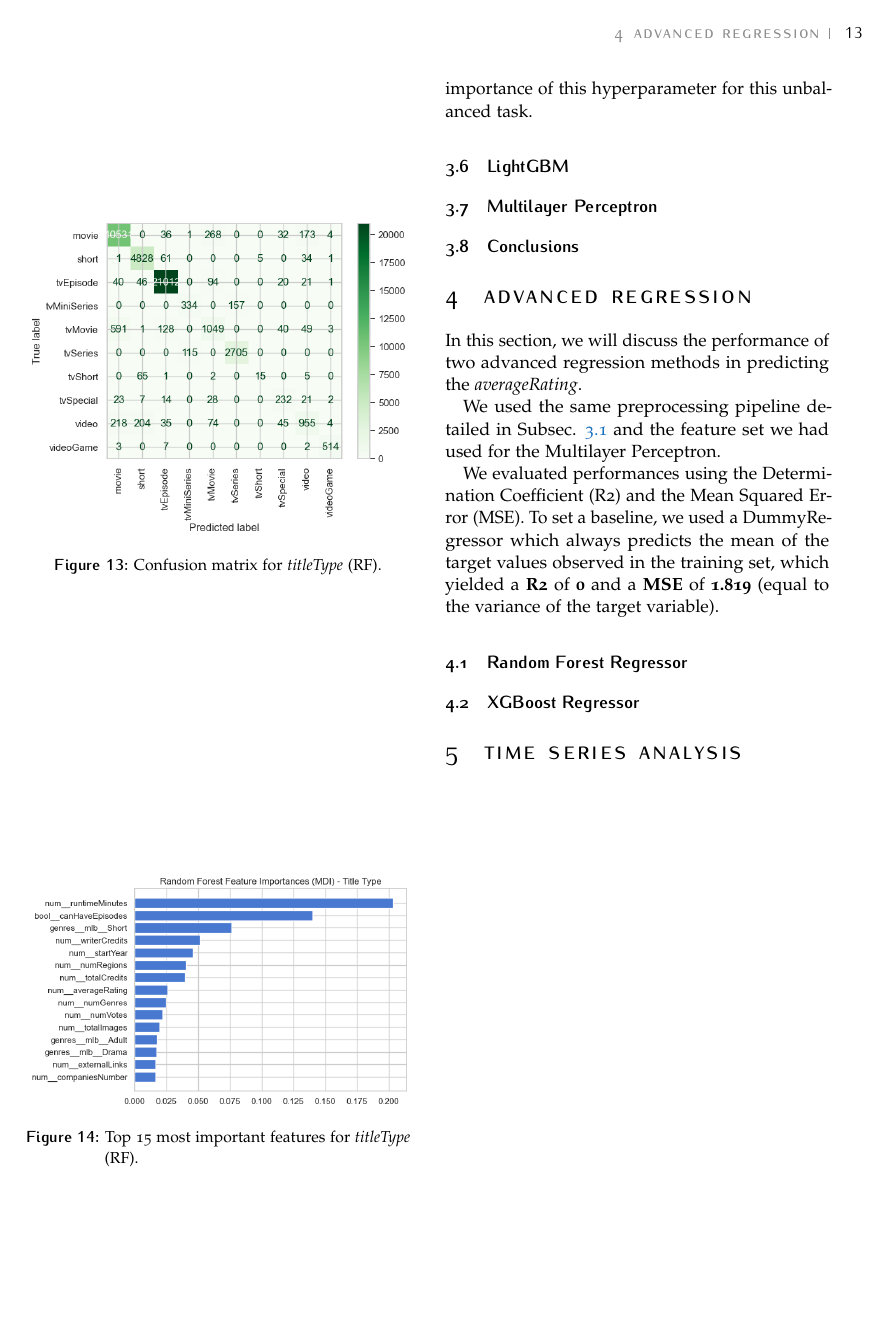
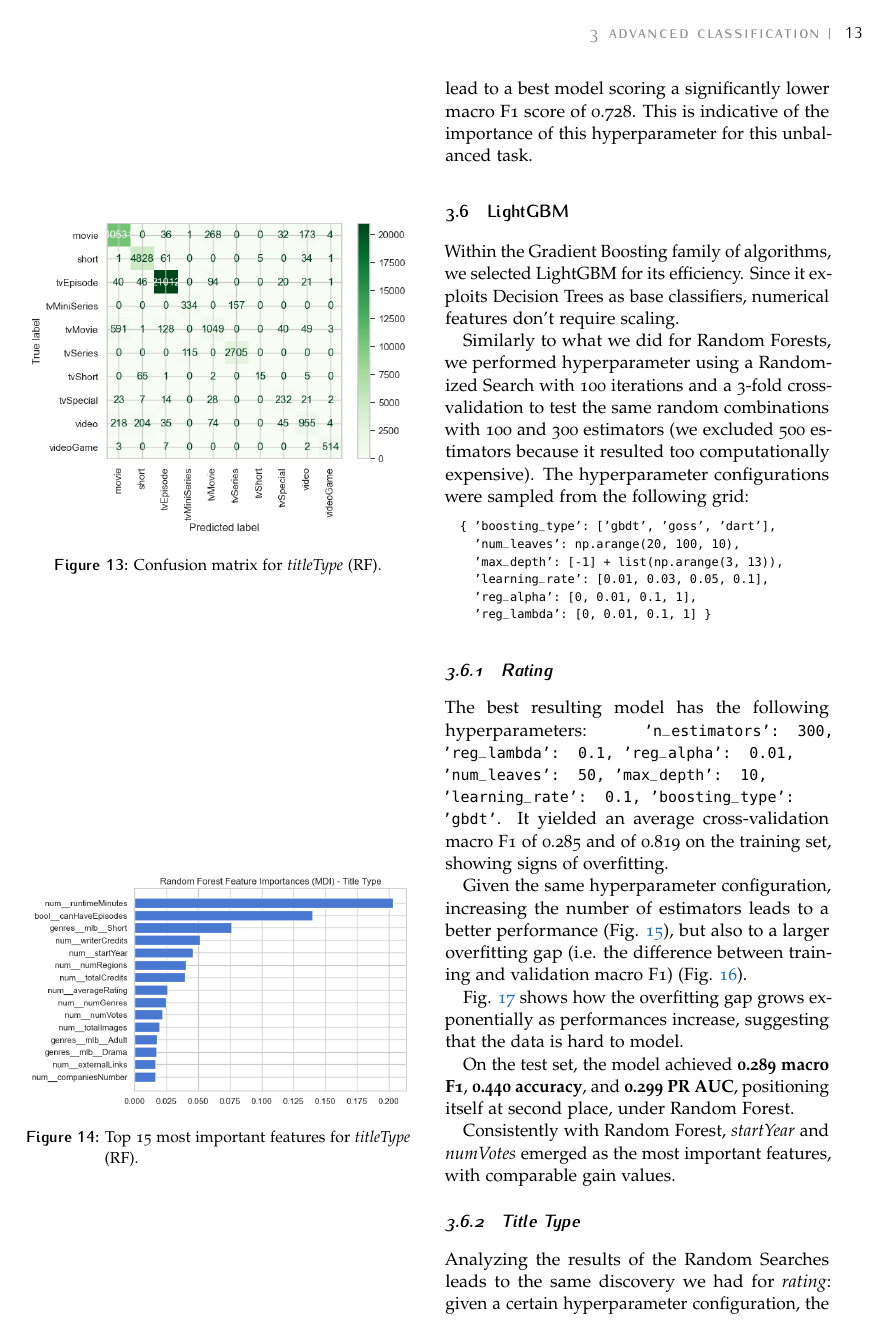
Before and after one commit to g-fabiani4-unipi/dm2_project, a LaTeX document (doc/main.tex, which reads doc/sections/classification.tex): page 13 of 13 before the commit and page 13 of 15 after it. Compiled offline with pdfLaTeX.

Commit message:
Report LightGBM

```diff
--- a/doc/sections/classification.tex
+++ b/doc/sections/classification.tex
@@ -170,4 +170,19 @@ Checking the 15 most important features (Fig \ref{fig:rf_feat_impo_tt.png}), we
 Finally, it's worth pointing out that prior experimentation keeping the default hyperparameter \texttt{'class\_weight': None} instead of \texttt{'balanced'} lead to a best model scoring a significantly lower macro F1 score of 0.728. This is indicative of the importance of this hyperparameter for this unbalanced task.
 
 \subsection{LightGBM}
+Within the Gradient Boosting family of algorithms, we selected LightGBM for its efficiency. Since it exploits Decision Trees as base classifiers, numerical features don't require scaling.
 
+Similarly to what we did for Random Forests, we performed hyperparameter using a Randomized Search with 100 iterations and a 3-fold cross-validation to test the same random combinations with 100 and 300 estimators (we excluded 500 estimators because it resulted too computationally expensive). The hyperparameter configurations were sampled from the following grid:
+\begin{lstlisting}[basicstyle=\footnotesize\ttfamily]
+  { 'boosting_type': ['gbdt', 'goss', 'dart'],
+    'num_leaves': np.arange(20, 100, 10),
+    'max_depth': [-1] + list(np.arange(3, 13)),
+    'learning_rate': [0.01, 0.03, 0.05, 0.1],
+    'reg_alpha': [0, 0.01, 0.1, 1],
+    'reg_lambda': [0, 0.01, 0.1, 1] }
+\end{lstlisting}
+
+\subsubsection{Rating}
+The best resulting model has the following hyperparameters: \texttt{'n\_estimators': 300, 'reg\_lambda': 0.1, 'reg\_alpha': 0.01, 'num\_leaves': 50, 'max\_depth': 10, 'learning\_rate': 0.1, 'boosting\_type': 'gbdt'}. It yielded an average cross-validation macro F1 of 0.285 and of 0.819 on the training set, showing signs of overfitting.
+
+Given the same hyperparameter configuration, increasing the number of estimators leads to a better performance (Fig. \ref{fig:lightgbm_estimators.png}), but also to a larger overfitting gap (i.e. the difference between training and validation macro F1) (Fig. \ref{fig:lightgbm_overfitting.png}).
@@ -173,0 +199,4 @@ Finally, it's worth pointing out that prior experimentation keeping the default
+    \label{fig:lightgbm_overfitting.png}
+\end{figure}
+
+Fig. \ref{fig:lightgbm_overfitting_vs_performance_rating.png} shows how the overfitting gap grows exponentially as performances increase, suggesting that the data is hard to model.
@@ -173,0 +206,9 @@ Finally, it's worth pointing out that prior experimentation keeping the default
+    \label{fig:lightgbm_overfitting_vs_performance_rating.png}
+\end{figure}
+
+On the test set, the model achieved \textbf{0.289 macro F1}, \textbf{0.440 accuracy}, and \textbf{0.299 PR AUC}, positioning itself at second place, under Random Forest.
+
+Consistently with Random Forest, \textit{startYear} and \textit{numVotes} emerged as the most important features, with comparable gain values.
+
+\subsubsection{Title Type}
+Analyzing the results of the Random Searches leads to the same discovery we had for \textit{rating}: given a certain hyperparameter configuration, the average cross-validation macro F1 grows for 300 estimators w.r.t. 100, but so does the overfitting gap. Nevertheless, Fig. \ref{fig:lightgbm_overfitting_vs_performance_tt.png} shows how the relationship between the overfitting gap and the validation macro F1 grows more slowly. Moreover, the best performing models are only moderately overfitted (gap of around 0.2 vs 0.6 for \textit{rating}.)
```
Also changed, not shown: doc/sections/xai.tex (+1 -0 lines), results/images/lightgbm_estimators.png (added), results/images/lightgbm_feat_impo_tt.png (added), results/images/lightgbm_overfitting.png (added), results/images/lightgbm_overfitting_vs_performance_rating.png (added), results/images/lightgbm_overfitting_vs_performance_tt.png (added), results/images/lightgbm_pr_curves.png (added), doc/sections/classification.tex (42 more changed lines).
